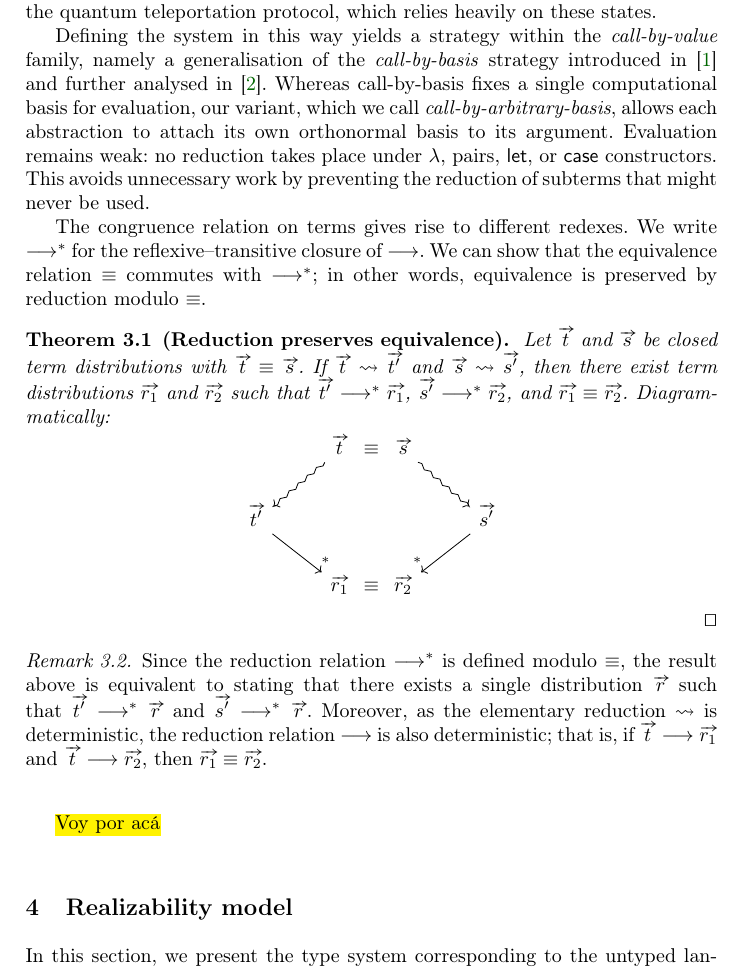
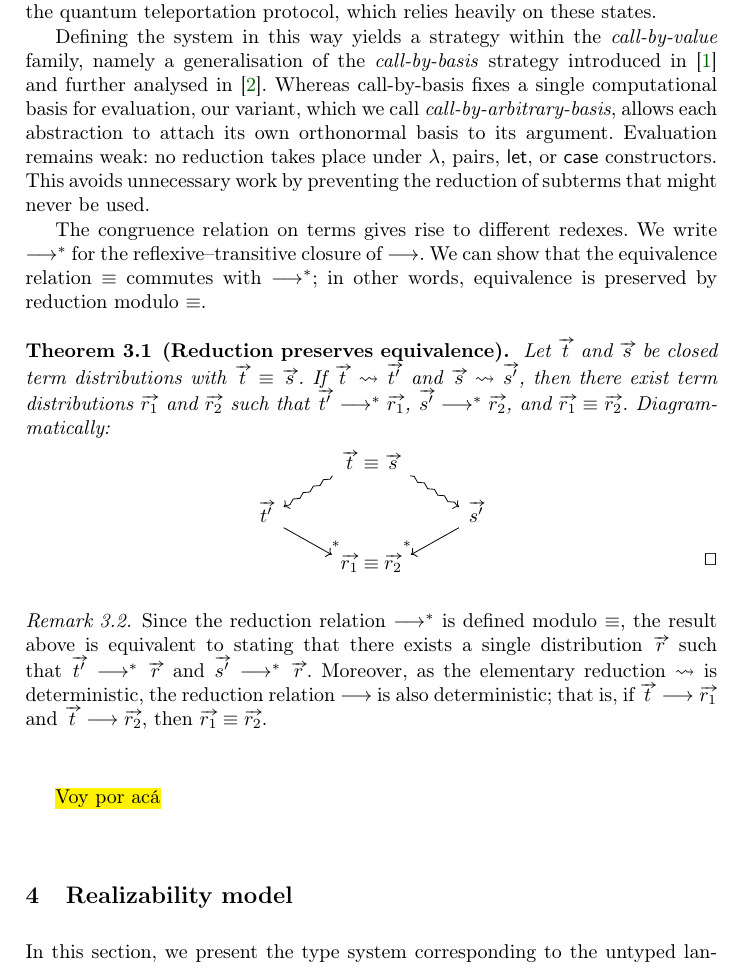
Before and after one commit to leafarromero/Tesis, a LaTeX thesis (FoSSaCS-2026/paper.tex): part of page 10 of 40, cut so that both start at the same text. Compiled offline with pdfLaTeX.

Commit message:
\qed donde va

```diff
--- a/FoSSaCS-2026/paper.tex
+++ b/FoSSaCS-2026/paper.tex
@@ -911,19 +911,19 @@ equivalence is preserved by reduction modulo~$\equiv$.
   $\vv{r_1}\equiv\vv{r_2}$.
   Diagrammatically:
   \[
-    \begin{tikzcd}
+    \begin{tikzcd}[row sep=small,baseline=(current bounding box.south)]
       & \vv{t}
         \arrow[ld,decorate,decoration={snake, amplitude=0.8, segment length=6pt}, ->]
-        &[-2.5em] \equiv
-        &[-2.5em] \vv{s}
+        &[-3em] \equiv
+        &[-3em] \vv{s}
         \arrow[rd,decorate,decoration={snake, amplitude=0.8, segment length=6pt}, ->]
         &\\
       \vv{t'}\arrow[dr,"*",pos=0.9] & & & &
       \vv{s'}\arrow[ld,"*"',pos=0.9] \\
       & \vv{r_1} & \equiv & \vv{r_2} &
     \end{tikzcd}
+    \tag*{\smash{\raisebox{.6\baselineskip}{\qed}}}
   \]
-  \qed
 \end{theorem}
 
 \begin{remark}
```
